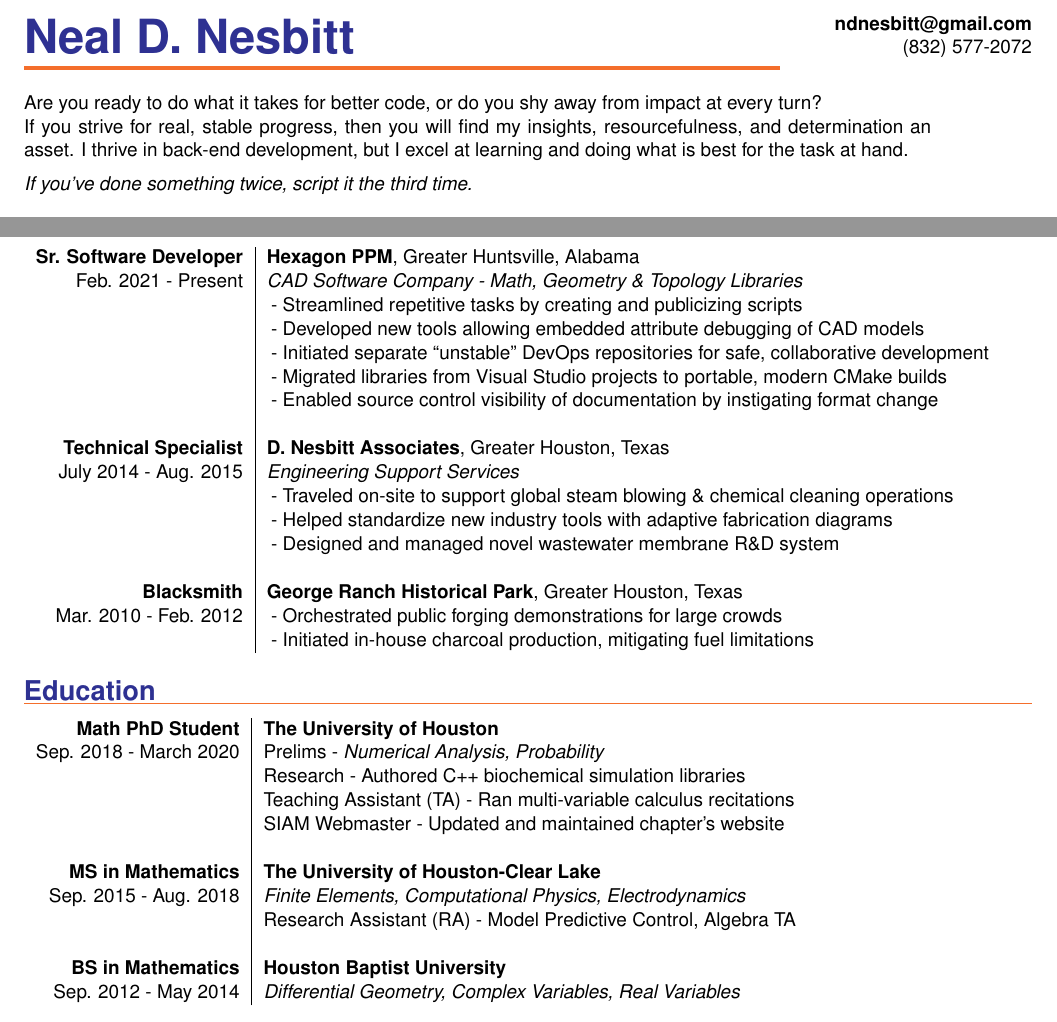
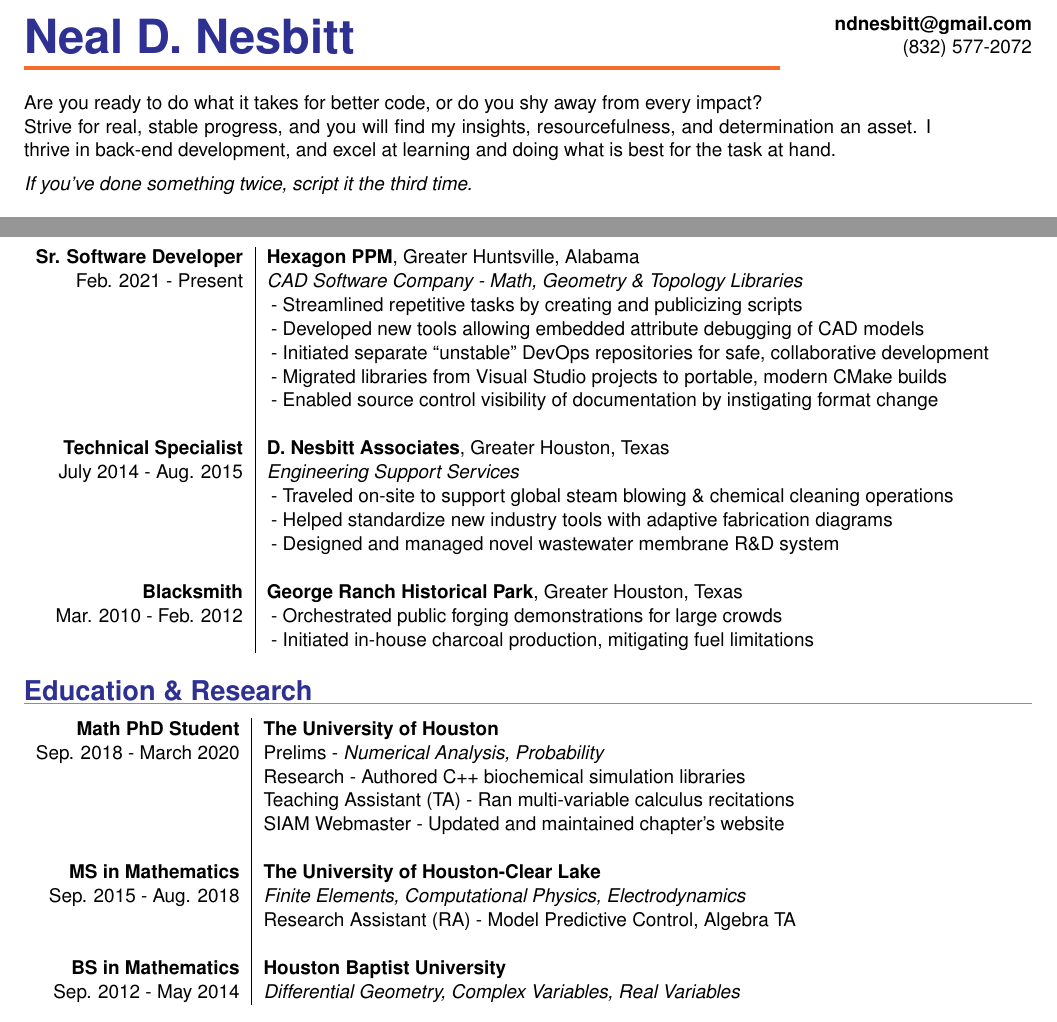
Before and after one commit to eipiguy/resume, a LaTeX CV (resume.tex, which reads src/education.tex, src/summary.tex): two parts of the page, joined at a grey line, cut so that both start at the same text. Compiled offline with pdfLaTeX.

Commit message:
Summary cleaning

```diff
--- a/src/education.tex
+++ b/src/education.tex
@@ -1,4 +1,4 @@
-\section*{\color{Blue}Education\vspace{0.5mm}{\color{Orange}\hrule}}
+\section*{\color{Blue}Education \& Research\vspace{0.5mm}{\color{Orange}\hrule}}
 
 \begin{tabular}{ r | l }
 \bf Math PhD Student            &\bf The University of Houston\\
--- a/src/summary.tex
+++ b/src/summary.tex
@@ -1,7 +1,7 @@
 \noindent\begin{minipage}[l]{0.9\textwidth}
 \noindent\\
 \\
-Are you ready to do what it takes for better code, or do you shy away from impact at every turn?\\
-If you strive for real, stable progress, then you will find my insights, resourcefulness, and determination an asset. I thrive in back-end development, but I excel at learning and doing what is best for the task at hand.\\[5pt]
+Are you ready to do what it takes for better code, or do you shy away from every impact?\\
+Strive for real, stable progress, and you will find my insights, resourcefulness, and determination an asset. I thrive in back-end development, and excel at learning and doing what is best for the task at hand.\\[5pt]
 \textit{If you've done something twice, script it the third time.}
 \end{minipage}
```
Also changed, not shown: resume.pdf, 2 other files.
